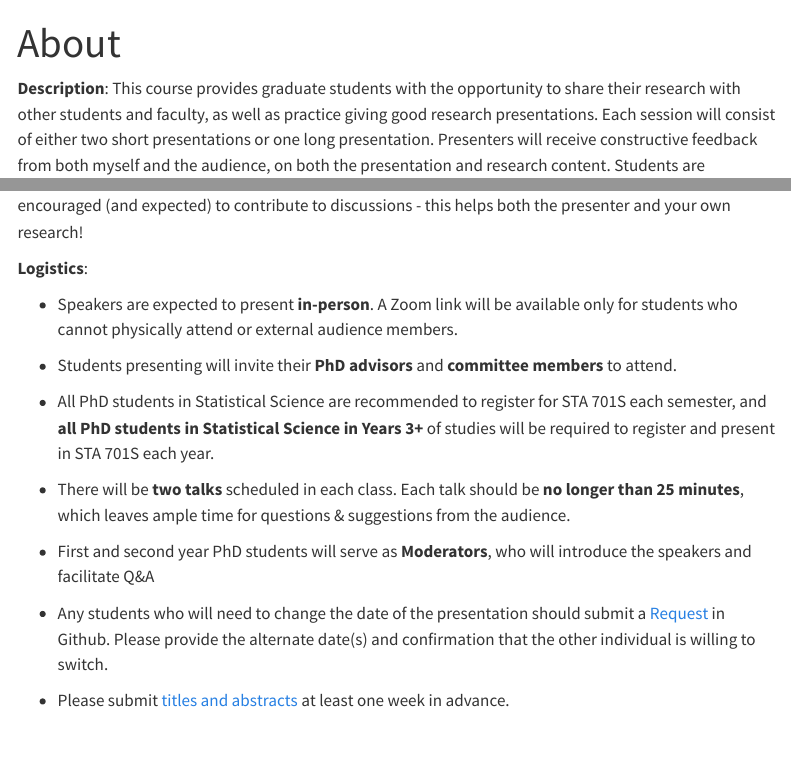
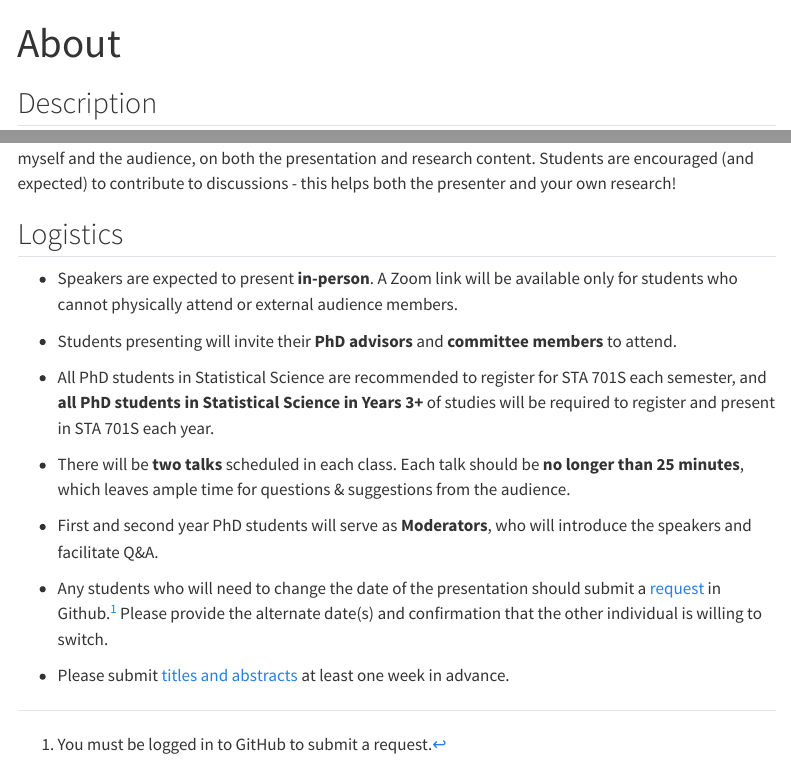
Before and after one commit to merliseclyde/sta701-F23, a Quarto document (about.qmd): the page in a window 1100 px wide, from its top, and a second part further down, joined at a grey line. Rendered offline with R 4.5, knitr and Pandoc in place of Quarto, with nearby package versions; menus at the side of the page are left out.

Commit message:
Make headers instead of bolding for toc and accessibility

```diff
--- a/about.qmd
+++ b/about.qmd
@@ -2,9 +2,11 @@
 title: "About"
 ---
 
-**Description**: This course provides graduate students with the opportunity to share their research with other students and faculty, as well as practice giving good research presentations. Each session will consist of either two short presentations or one long presentation. Presenters will receive constructive feedback from both myself and the audience, on both the presentation and research content. Students are encouraged (and expected) to contribute to discussions - this helps both the presenter and your own research!
+## Description
 
-**Logistics**:
+This course provides graduate students with the opportunity to share their research with other students and faculty, as well as practice giving good research presentations. Each session will consist of either two short presentations or one long presentation. Presenters will receive constructive feedback from both myself and the audience, on both the presentation and research content. Students are encouraged (and expected) to contribute to discussions - this helps both the presenter and your own research!
+
+## Logistics
 
 -   Speakers are expected to present **in-person**. A Zoom link will be available only for students who cannot physically attend or external audience members.
 
@@ -14,8 +16,10 @@ title: "About"
 
 -   There will be **two talks** scheduled in each class. Each talk should be **no longer than 25 minutes**, which leaves ample time for questions & suggestions from the audience.
 
--   First and second year PhD students will serve as **Moderators**, who will introduce the speakers and facilitate Q&A
+-   First and second year PhD students will serve as **Moderators**, who will introduce the speakers and facilitate Q&A.
 
--   Any students who will need to change the date of the presentation should submit a [Request](https://github.com/merliseclyde/sta701-F23/issues/new/choose) in Github. Please provide the alternate date(s) and confirmation that the other individual is willing to switch.
+-   Any students who will need to change the date of the presentation should submit a [request](https://github.com/merliseclyde/sta701-F23/issues/new/choose) in Github.[^1] Please provide the alternate date(s) and confirmation that the other individual is willing to switch.
 
 -   Please submit [titles and abstracts](https://github.com/merliseclyde/sta701-F23/issues/new/choose) at least one week in advance.
+
+[^1]: You must be logged in to GitHub to submit a request.
```
